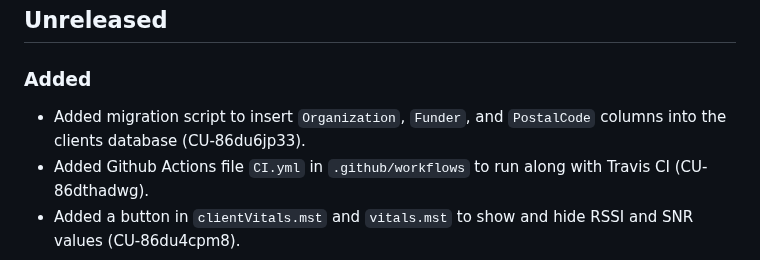
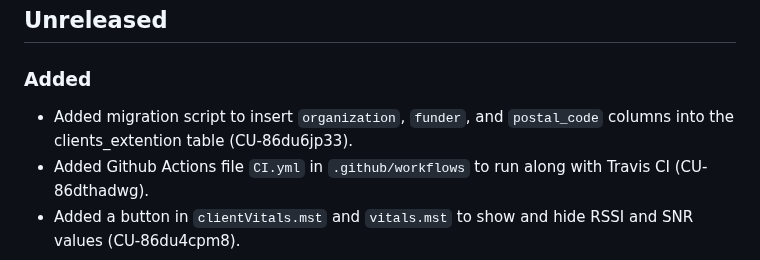
Before and after one commit to bravetechnologycoop/BraveButtons, a Markdown page: CHANGELOG.md, the part around the change. Drawn GitHub-style.

Commit message:
update changelog

```diff
--- a/CHANGELOG.md
+++ b/CHANGELOG.md
@@ -13,7 +13,7 @@ the code was deployed.
 
 ### Added
 
-- Added migration script to insert `Organization`, `Funder`, and `PostalCode` columns into the clients database (CU-86du6jp33).
+- Added migration script to insert `organization`, `funder`, and `postal_code` columns into the clients_extention table (CU-86du6jp33).
 - Added Github Actions file `CI.yml` in `.github/workflows` to run along with Travis CI (CU-86dthadwg).
 - Added a button in `clientVitals.mst` and `vitals.mst` to show and hide RSSI and SNR values (CU-86du4cpm8).
 
```
